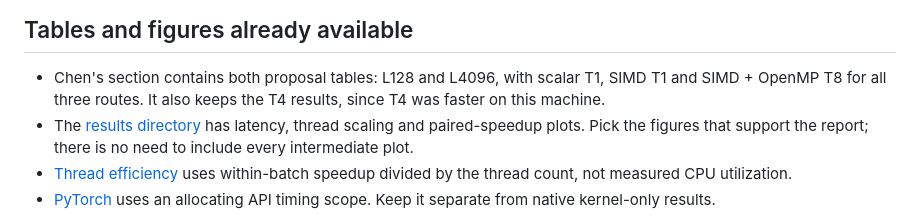
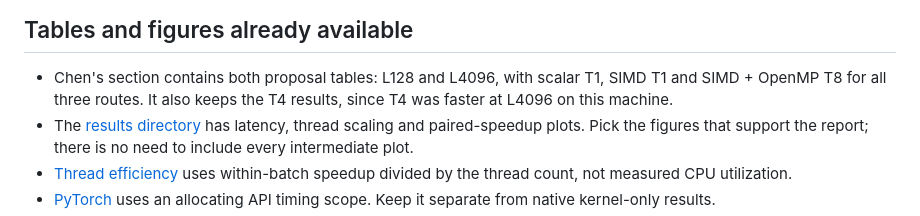
Before and after one commit to szwww2/ATTENTION_OPTIMIZATION_on_CPU, a Markdown page: docs/REPORT_ASSEMBLY.md, the part around the change. Rendered like a GitHub page.

```diff
--- a/docs/REPORT_ASSEMBLY.md
+++ b/docs/REPORT_ASSEMBLY.md
@@ -24,7 +24,7 @@ copied as facts about the current GCC experiment.
 
 - Chen's section contains both proposal tables: L128 and L4096, with scalar T1,
   SIMD T1 and SIMD + OpenMP T8 for all three routes. It also keeps the T4 results,
-  since T4 was faster on this machine.
+  since T4 was faster at L4096 on this machine.
 - The [results directory](../examples/controlled_20261023/README.md) has latency,
   thread scaling and paired-speedup plots. Pick the figures that support the
   report; there is no need to include every intermediate plot.
```
Also changed, not shown: docs/INTEGRATED_BENCHMARK.md (+1 -0 lines), docs/REPORT_CHEN_SECTION_DRAFT.md (+3 -1 lines).
